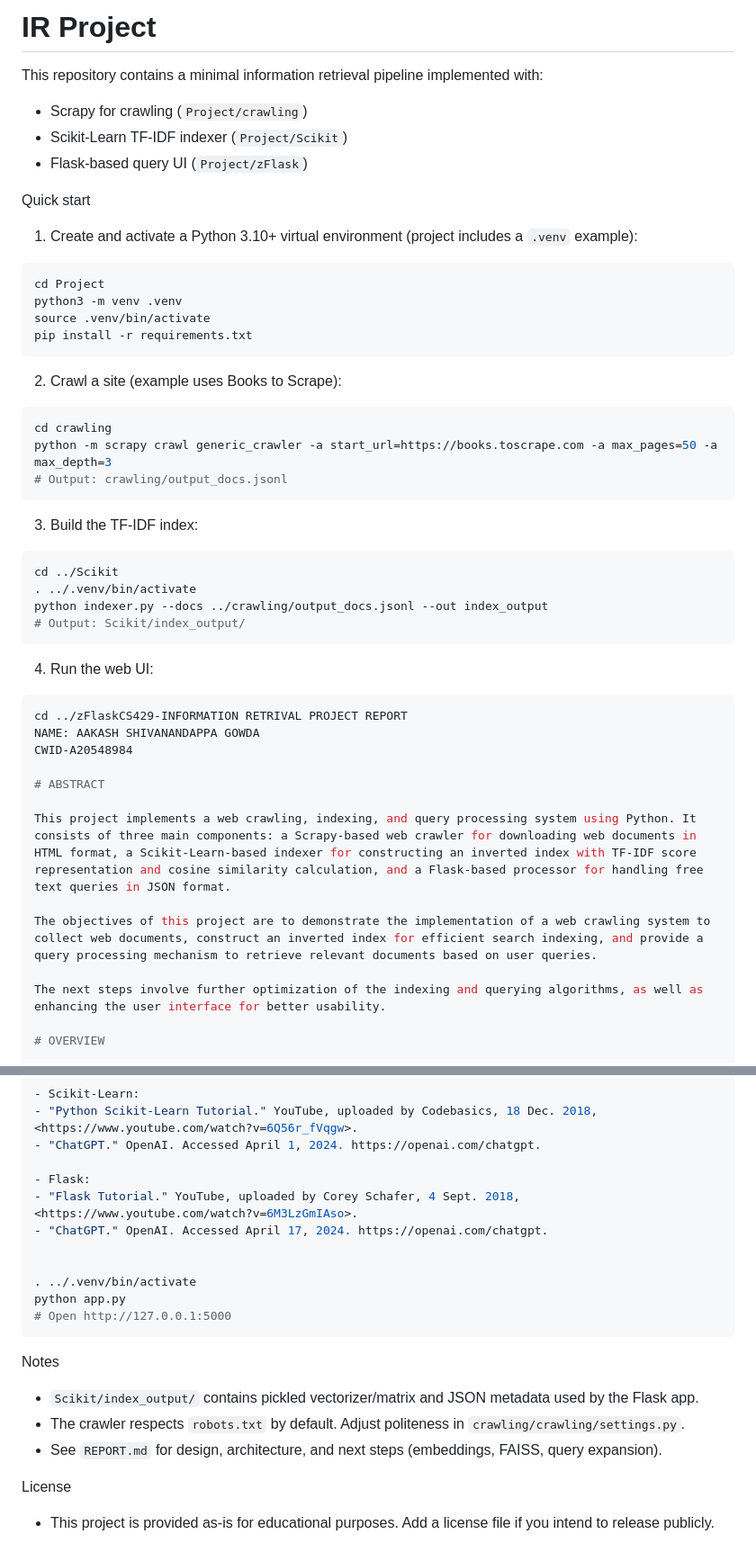
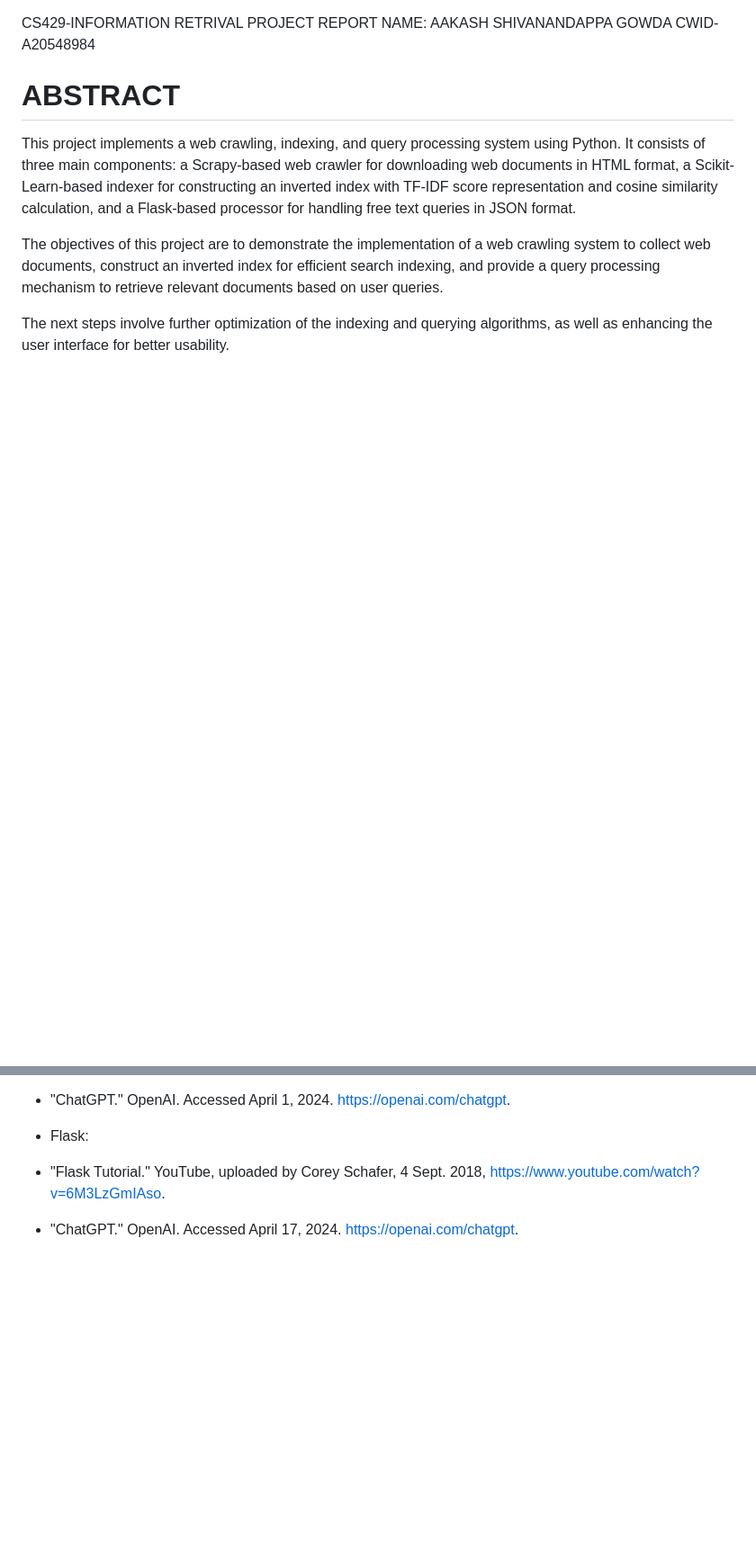
Before and after one commit to aakashsgowda/IR-Project, a Markdown page: README.md, 2 parts joined by grey strips. Shown at 90% size. Drawn GitHub-style; blank space fills up the shorter version.

````diff
--- a/README.md
+++ b/README.md
@@ -1,38 +1,4 @@
-# IR Project
-
-This repository contains a minimal information retrieval pipeline implemented with:
-- Scrapy for crawling (`Project/crawling`)
-- Scikit-Learn TF-IDF indexer (`Project/Scikit`)
-- Flask-based query UI (`Project/zFlask`)
-
-Quick start
-
-1. Create and activate a Python 3.10+ virtual environment (project includes a `.venv` example):
-```bash
-cd Project
-python3 -m venv .venv
-source .venv/bin/activate
-pip install -r requirements.txt
-```
-
-2. Crawl a site (example uses Books to Scrape):
-```bash
-cd crawling
-python -m scrapy crawl generic_crawler -a start_url=https://books.toscrape.com -a max_pages=50 -a max_depth=3
-# Output: crawling/output_docs.jsonl
-```
-
-3. Build the TF-IDF index:
-```bash
-cd ../Scikit
-. ../.venv/bin/activate
-python indexer.py --docs ../crawling/output_docs.jsonl --out index_output
-# Output: Scikit/index_output/
-```
-
-4. Run the web UI:
-```bash
-cd ../zFlaskCS429-INFORMATION RETRIVAL PROJECT REPORT
+CS429-INFORMATION RETRIVAL PROJECT REPORT
 NAME: AAKASH SHIVANANDAPPA GOWDA
 CWID-A20548984
 
@@ -828,17 +794,3 @@ The query processor receives queries from users, validates them, and retrieves r
 - Flask:
 - "Flask Tutorial." YouTube, uploaded by Corey Schafer, 4 Sept. 2018, <https://www.youtube.com/watch?v=6M3LzGmIAso>.
 - "ChatGPT." OpenAI. Accessed April 17, 2024. https://openai.com/chatgpt.
-
-
-. ../.venv/bin/activate
-python app.py
-# Open http://127.0.0.1:5000
-```
-
-Notes
-- `Scikit/index_output/` contains pickled vectorizer/matrix and JSON metadata used by the Flask app.
-- The crawler respects `robots.txt` by default. Adjust politeness in `crawling/crawling/settings.py`.
-- See `REPORT.md` for design, architecture, and next steps (embeddings, FAISS, query expansion).
-
-License
-- This project is provided as-is for educational purposes. Add a license file if you intend to release publicly.
````
